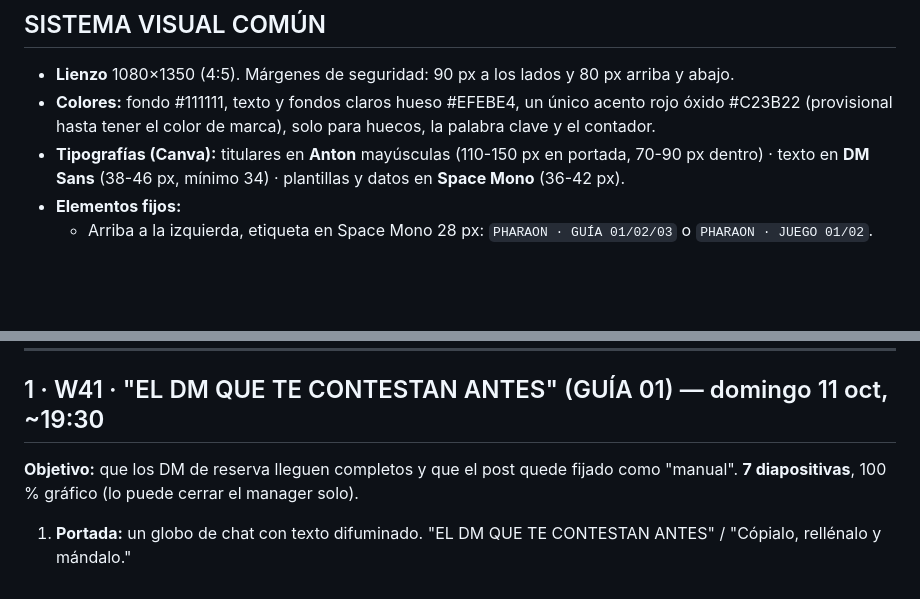
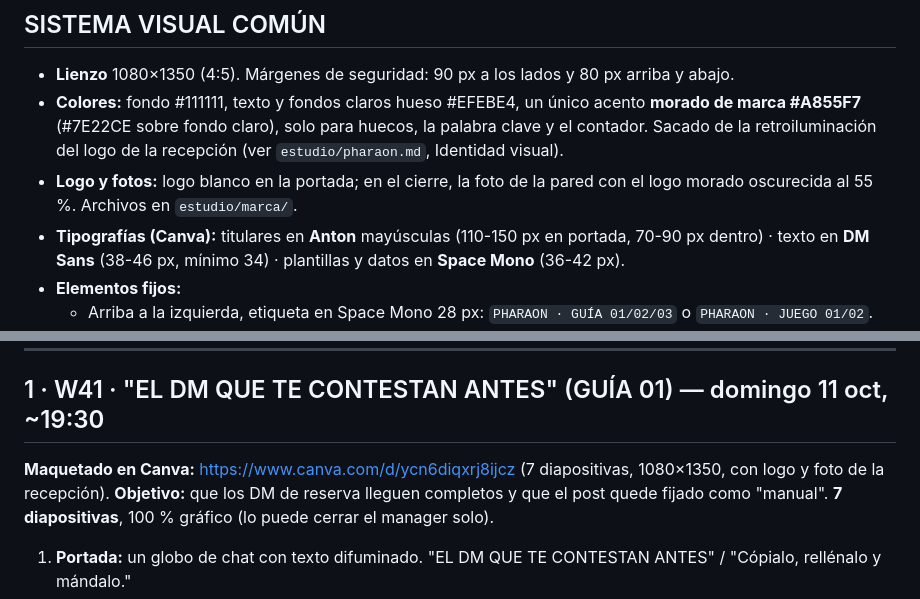
Before and after one commit to adricr17/leanding-propleads, a Markdown page: entregas/2026-10-posts-instagram.md, 2 parts joined by grey strips. Drawn GitHub-style; blank space fills up the shorter version.

```diff
--- a/entregas/2026-10-posts-instagram.md
+++ b/entregas/2026-10-posts-instagram.md
@@ -4,7 +4,8 @@
 
 ## SISTEMA VISUAL COMÚN
 - **Lienzo** 1080×1350 (4:5). Márgenes de seguridad: 90 px a los lados y 80 px arriba y abajo.
-- **Colores:** fondo #111111, texto y fondos claros hueso #EFEBE4, un único acento rojo óxido #C23B22 (provisional hasta tener el color de marca), solo para huecos, la palabra clave y el contador.
+- **Colores:** fondo #111111, texto y fondos claros hueso #EFEBE4, un único acento **morado de marca #A855F7** (#7E22CE sobre fondo claro), solo para huecos, la palabra clave y el contador. Sacado de la retroiluminación del logo de la recepción (ver `estudio/pharaon.md`, Identidad visual).
+- **Logo y fotos:** logo blanco en la portada; en el cierre, la foto de la pared con el logo morado oscurecida al 55 %. Archivos en `estudio/marca/`.
 - **Tipografías (Canva):** titulares en **Anton** mayúsculas (110-150 px en portada, 70-90 px dentro) · texto en **DM Sans** (38-46 px, mínimo 34) · plantillas y datos en **Space Mono** (36-42 px).
 - **Elementos fijos:**
   - Arriba a la izquierda, etiqueta en Space Mono 28 px: `PHARAON · GUÍA 01/02/03` o `PHARAON · JUEGO 01/02`. Son dos familias reconocibles.
@@ -21,6 +22,7 @@
 ---
 
 ## 1 · W41 · "EL DM QUE TE CONTESTAN ANTES" (GUÍA 01) — domingo 11 oct, ~19:30
+**Maquetado en Canva:** https://www.canva.com/d/ycn6diqxrj8ijcz (7 diapositivas, 1080×1350, con logo y foto de la recepción).
 **Objetivo:** que los DM de reserva lleguen completos y que el post quede fijado como "manual". **7 diapositivas**, 100 % gráfico (lo puede cerrar el manager solo).
 
 1. **Portada:** un globo de chat con texto difuminado. "EL DM QUE TE CONTESTAN ANTES" / "Cópialo, rellénalo y mándalo."
```
Also changed, not shown: estudio/pharaon.md (+8 -2 lines).
